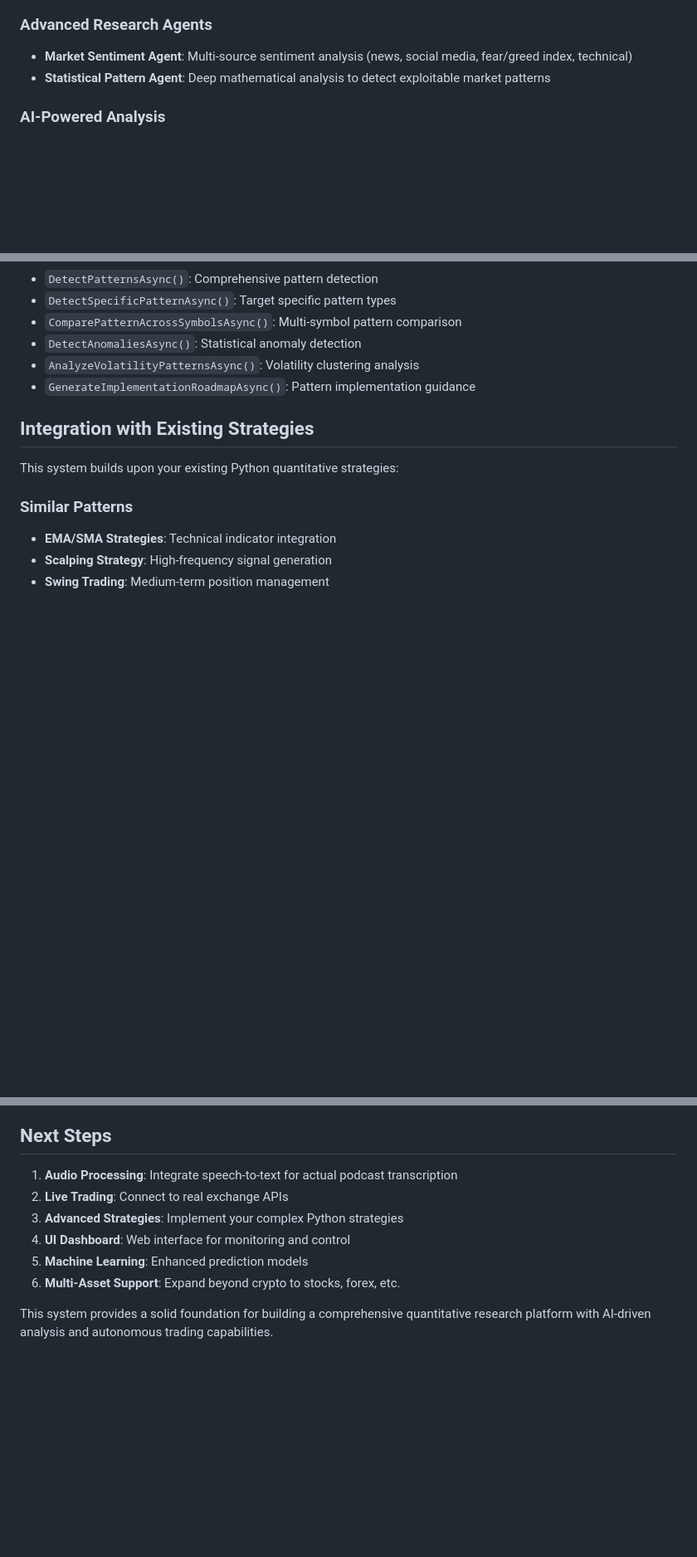
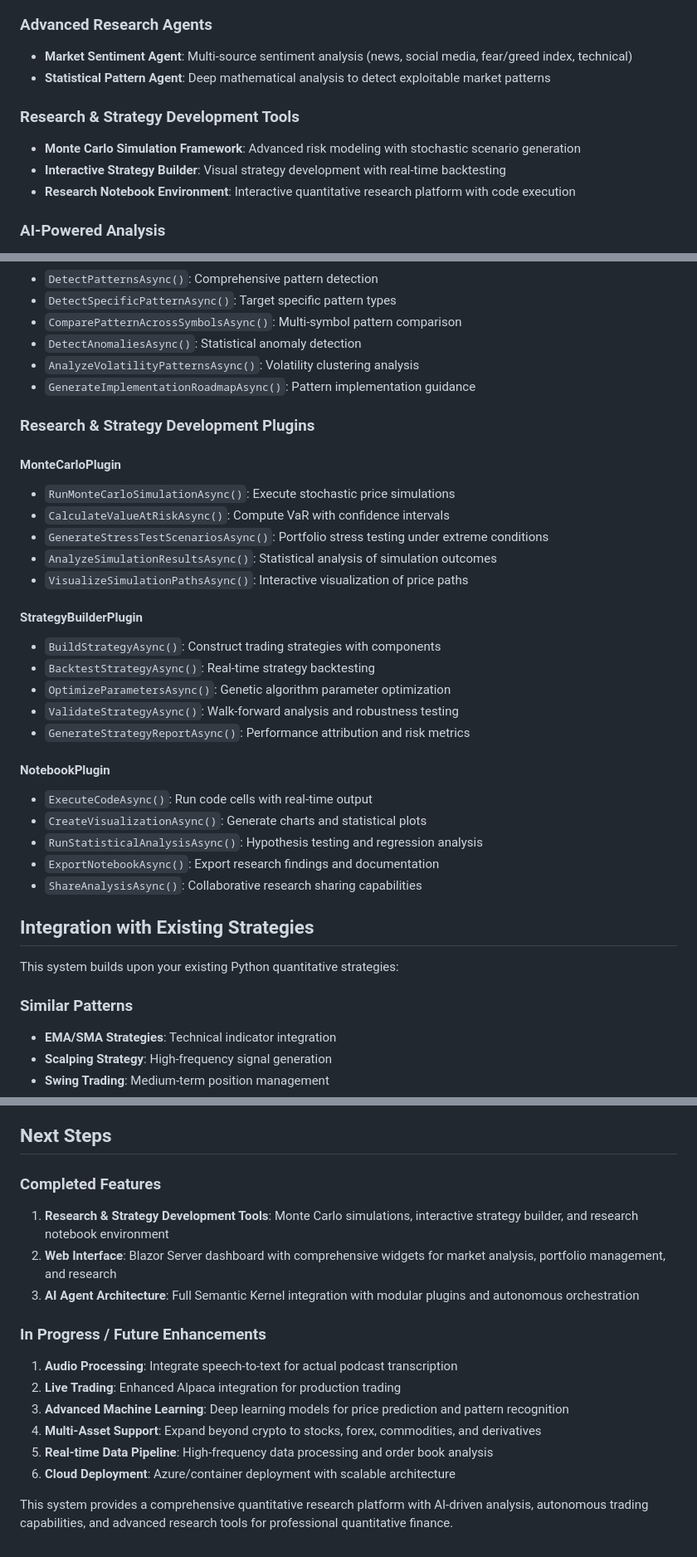
Before and after one commit to arithmax-research/FeenQR, a Markdown page: README.md, 3 parts joined by grey strips. Shown at 83% size. Rendered like a GitHub page; blank space fills up the shorter version.

```diff
--- a/README.md
+++ b/README.md
@@ -75,6 +75,11 @@ An intelligent, agentic system built with the Microsoft Semantic Kernel Architec
 - **Market Sentiment Agent**: Multi-source sentiment analysis (news, social media, fear/greed index, technical)
 - **Statistical Pattern Agent**: Deep mathematical analysis to detect exploitable market patterns
 
+### Research & Strategy Development Tools
+- **Monte Carlo Simulation Framework**: Advanced risk modeling with stochastic scenario generation
+- **Interactive Strategy Builder**: Visual strategy development with real-time backtesting
+- **Research Notebook Environment**: Interactive quantitative research platform with code execution
+
 ### AI-Powered Analysis
 - **Sentiment Analysis**: Extract market sentiment from video content and internet sources
 - **Technical Insights**: Identify trading concepts and strategies from video content
@@ -269,6 +284,29 @@ The system exposes AI functions through Semantic Kernel plugins:
 - `AnalyzeVolatilityPatternsAsync()`: Volatility clustering analysis
 - `GenerateImplementationRoadmapAsync()`: Pattern implementation guidance
 
+### Research & Strategy Development Plugins
+
+#### MonteCarloPlugin
+- `RunMonteCarloSimulationAsync()`: Execute stochastic price simulations
+- `CalculateValueAtRiskAsync()`: Compute VaR with confidence intervals
+- `GenerateStressTestScenariosAsync()`: Portfolio stress testing under extreme conditions
+- `AnalyzeSimulationResultsAsync()`: Statistical analysis of simulation outcomes
+- `VisualizeSimulationPathsAsync()`: Interactive visualization of price paths
+
+#### StrategyBuilderPlugin
+- `BuildStrategyAsync()`: Construct trading strategies with components
+- `BacktestStrategyAsync()`: Real-time strategy backtesting
+- `OptimizeParametersAsync()`: Genetic algorithm parameter optimization
+- `ValidateStrategyAsync()`: Walk-forward analysis and robustness testing
+- `GenerateStrategyReportAsync()`: Performance attribution and risk metrics
+
+#### NotebookPlugin
+- `ExecuteCodeAsync()`: Run code cells with real-time output
+- `CreateVisualizationAsync()`: Generate charts and statistical plots
+- `RunStatisticalAnalysisAsync()`: Hypothesis testing and regression analysis
+- `ExportNotebookAsync()`: Export research findings and documentation
+- `ShareAnalysisAsync()`: Collaborative research sharing capabilities
+
 ## Integration with Existing Strategies
 
 This system builds upon your existing Python quantitative strategies:
@@ -365,11 +456,17 @@ Built-in risk controls include:
 
 ## Next Steps
 
+### Completed Features
+1. **Research & Strategy Development Tools**: Monte Carlo simulations, interactive strategy builder, and research notebook environment
+2. **Web Interface**: Blazor Server dashboard with comprehensive widgets for market analysis, portfolio management, and research
+3. **AI Agent Architecture**: Full Semantic Kernel integration with modular plugins and autonomous orchestration
+
+### In Progress / Future Enhancements
 1. **Audio Processing**: Integrate speech-to-text for actual podcast transcription
-2. **Live Trading**: Connect to real exchange APIs
-3. **Advanced Strategies**: Implement your complex Python strategies
-4. **UI Dashboard**: Web interface for monitoring and control
-5. **Machine Learning**: Enhanced prediction models
-6. **Multi-Asset Support**: Expand beyond crypto to stocks, forex, etc.
+2. **Live Trading**: Enhanced Alpaca integration for production trading
+3. **Advanced Machine Learning**: Deep learning models for price prediction and pattern recognition
+4. **Multi-Asset Support**: Expand beyond crypto to stocks, forex, commodities, and derivatives
+5. **Real-time Data Pipeline**: High-frequency data processing and order book analysis
+6. **Cloud Deployment**: Azure/container deployment with scalable architecture
 
-This system provides a solid foundation for building a comprehensive quantitative research platform with AI-driven analysis and autonomous trading capabilities.
+This system provides a comprehensive quantitative research platform with AI-driven analysis, autonomous trading capabilities, and advanced research tools for professional quantitative finance.
```
Also changed, not shown: other parts of README.md (+63 -0 lines).
